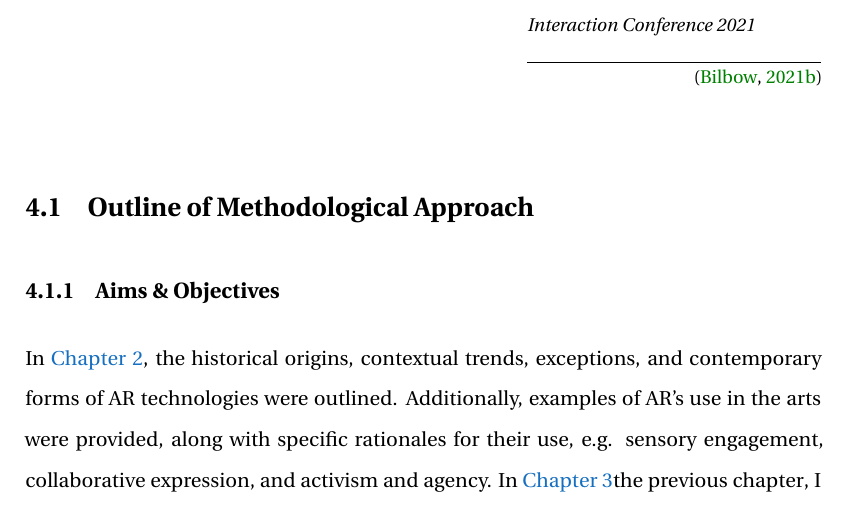
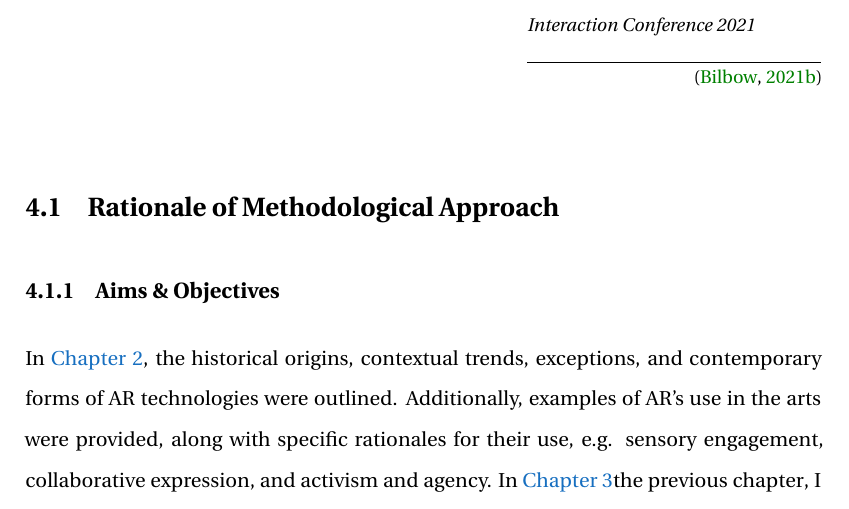
Before and after one commit to sambilbow/doctoral-thesis, a LaTeX thesis (main.tex, which reads content/4_Methodology.tex): part of page 73 of 133, cut so that both start at the same text. Compiled offline with pdfLaTeX.

Commit message:
Minor latex changes in methodology

```diff
--- a/content/4_Methodology.tex
+++ b/content/4_Methodology.tex
@@ -4,11 +4,12 @@
 \markboth{}{A DIY Approach to AR in the Arts}
 \epigraph{\emph{This chapter draws some of its content from a published short-paper in the Doctoral Consortium of the Tangible, Embedded, and Embodied Interaction Conference 2021}}{\citep[]{bilbow2021b}}
 % ---------------------------------------------
-% lr > theory > YOU ARE HERE > studies > discussion > conclusion
+
 
 
 %\quickwordcount{content/4_Methodology}{Methodology}
-\section{Outline of Methodological Approach}\label{sec: method-outline}
+% ---------------------------------------------
+\section{Rationale of Methodological Approach}\label{sec: method-outline} % lr > theory > YOU ARE HERE > studies > discussion > conclusion
 \subsection{Aims \& Objectives}\label{sec: method-outline-aims}
 In \autoref{sec: literature}, the historical origins, contextual trends, exceptions, and contemporary forms of AR technologies were outlined. Additionally, examples of AR's use in the arts were provided, along with specific rationales for their use, e.g. sensory engagement, collaborative expression, and activism and agency. In \autoref{sec: theory}{the previous chapter}, I outlined a trio of lenses through which to consider the material, embodied, and spatial aspects of AR. These drew from a 4EC approach to experience, which posits that cognitive processes are embodied, embedded, enacted and extended. In the current chapter I will be outlining my methodological approach to designing, experiencing, and evaluating musical AR experiences, and AR DMIs. A review of the outstanding aims and questions of the thesis will be first outlined, to provide the chapter a clear direction into the ensuing three study chapters.
 
```
Also changed, not shown: content/4_Methodology.tex (10 more changed lines).
